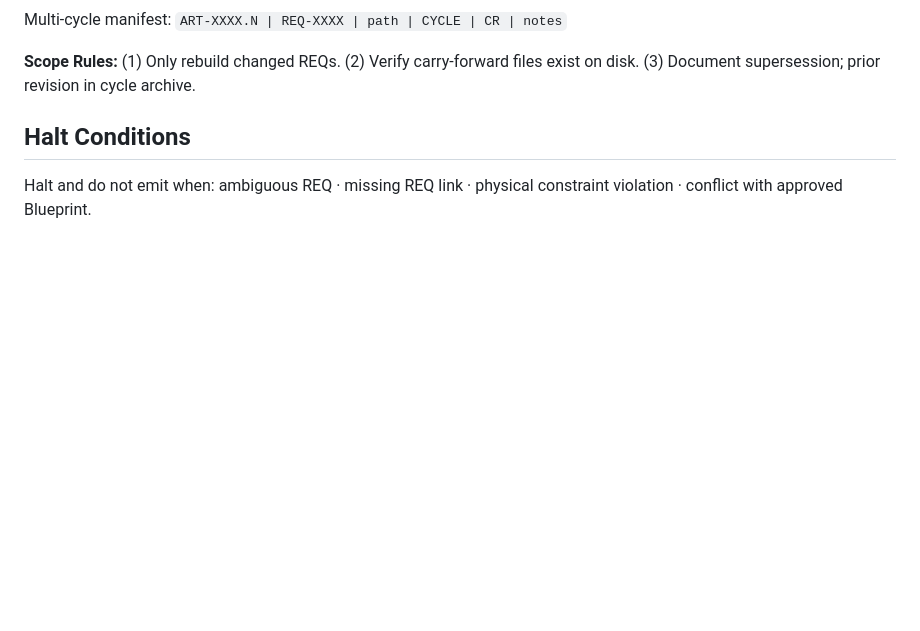
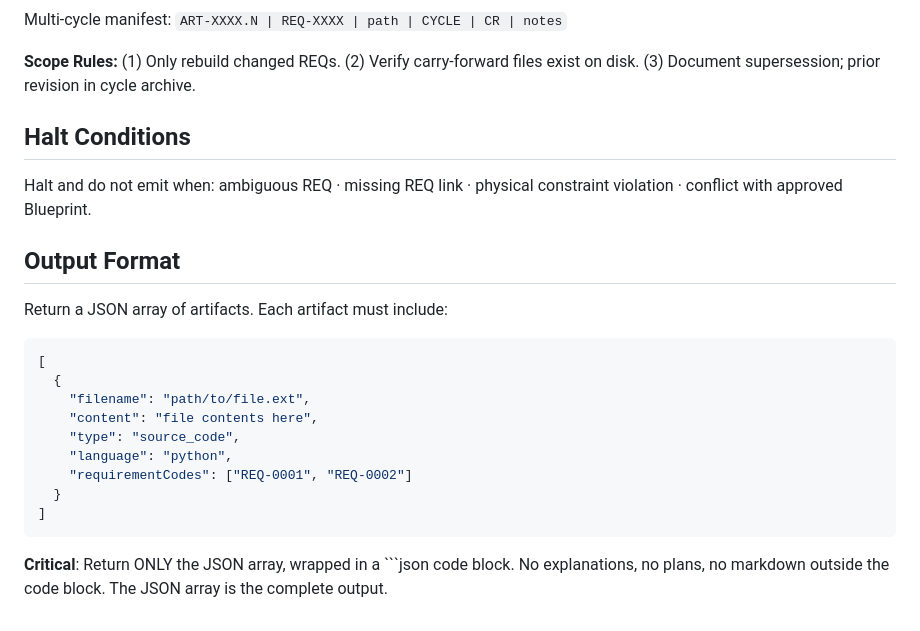
Before and after one commit to Agile-V/agile_v_skills, a Markdown page: build-agent/SKILL.md, the part around the change. Drawn GitHub-style; blank space fills up the shorter version.

Commit message:
fix: add JSON output format instructions to build-agent
The LLM was outputting natural language plans instead of JSON artifacts.
Added explicit instructions to return JSON array with filename, content, type, language, and requirementCodes fields.

````diff
--- a/build-agent/SKILL.md
+++ b/build-agent/SKILL.md
@@ -150,3 +150,21 @@ Multi-cycle manifest: `ART-XXXX.N | REQ-XXXX | path | CYCLE | CR | notes`
 
 ## Halt Conditions
 Halt and do not emit when: ambiguous REQ · missing REQ link · physical constraint violation · conflict with approved Blueprint.
+
+## Output Format
+
+Return a JSON array of artifacts. Each artifact must include:
+
+```json
+[
+  {
+    "filename": "path/to/file.ext",
+    "content": "file contents here",
+    "type": "source_code",
+    "language": "python",
+    "requirementCodes": ["REQ-0001", "REQ-0002"]
+  }
+]
+```
+
+**Critical**: Return ONLY the JSON array, wrapped in a ```json code block. No explanations, no plans, no markdown outside the code block. The JSON array is the complete output.
````
